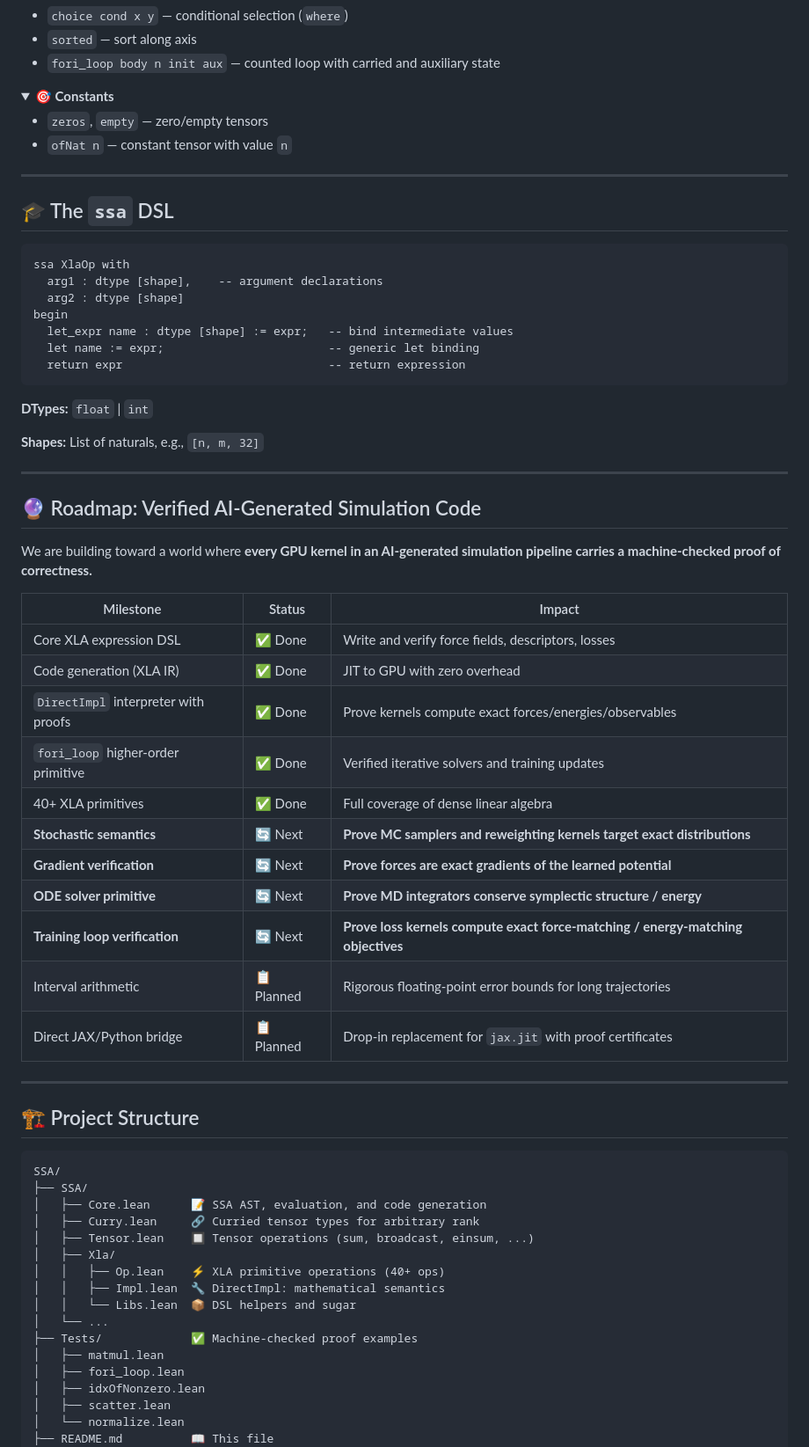
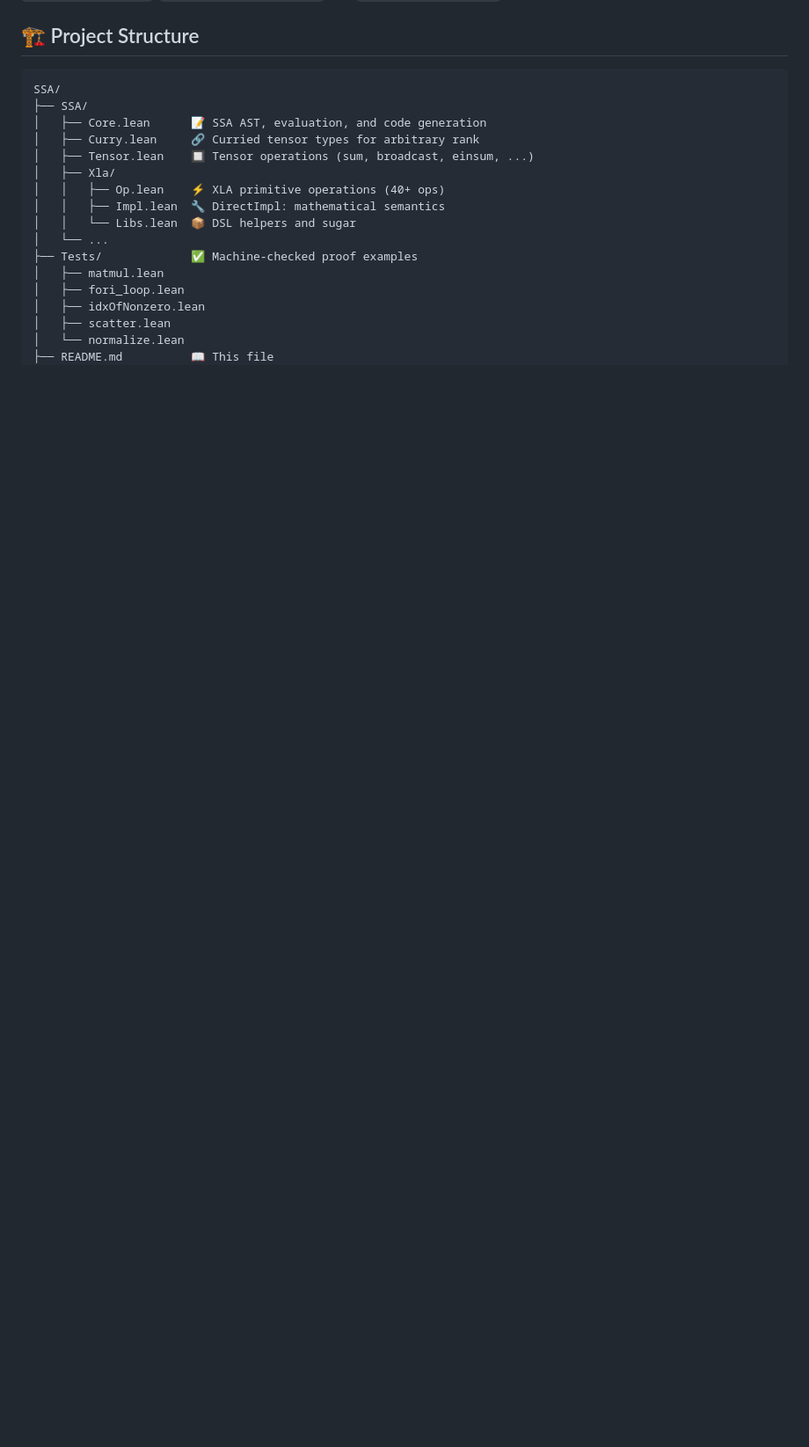
Before and after one commit to lunsong/JaxProof, a Markdown page: README.md, the part around one of its changes. Shown at 88% size. GitHub-like rendering; folded sections open; blank space fills up the shorter version.

````diff
--- a/README.md
+++ b/README.md
@@ -120,56 +48,3 @@ Each theorem states that the generated XLA code computes *exactly* the mathemati
-- `choice cond x y` — conditional selection (`where`)
-- `sorted` — sort along axis
-- `fori_loop body n init aux` — counted loop with carried and auxiliary state
-
-</details>
-
-<details>
-<summary><b>🎯 Constants</b></summary>
-
-- `zeros`, `empty` — zero/empty tensors
-- `ofNat n` — constant tensor with value `n`
-
-</details>
-
----
-
-## 🎓 The `ssa` DSL
-
-```lean
-ssa XlaOp with
-  arg1 : dtype [shape],    -- argument declarations
-  arg2 : dtype [shape]
-begin
-  let_expr name : dtype [shape] := expr;   -- bind intermediate values
-  let name := expr;                        -- generic let binding
-  return expr                              -- return expression
-```
-
-**DTypes:** `float` | `int`
-
-**Shapes:** List of naturals, e.g., `[n, m, 32]`
-
----
-
-## 🔮 Roadmap: Verified AI-Generated Simulation Code
-
-We are building toward a world where **every GPU kernel in an AI-generated simulation pipeline carries a machine-checked proof of correctness.**
-
-| Milestone | Status | Impact |
-|-----------|--------|--------|
-| Core XLA expression DSL | ✅ Done | Write and verify force fields, descriptors, losses |
-| Code generation (XLA IR) | ✅ Done | JIT to GPU with zero overhead |
-| `DirectImpl` interpreter with proofs | ✅ Done | Prove kernels compute exact forces/energies/observables |
-| `fori_loop` higher-order primitive | ✅ Done | Verified iterative solvers and training updates |
-| 40+ XLA primitives | ✅ Done | Full coverage of dense linear algebra |
-| **Stochastic semantics** | 🔄 Next | **Prove MC samplers and reweighting kernels target exact distributions** |
-| **Gradient verification** | 🔄 Next | **Prove forces are exact gradients of the learned potential** |
-| **ODE solver primitive** | 🔄 Next | **Prove MD integrators conserve symplectic structure / energy** |
-| **Training loop verification** | 🔄 Next | **Prove loss kernels compute exact force-matching / energy-matching objectives** |
-| Interval arithmetic | 📋 Planned | Rigorous floating-point error bounds for long trajectories |
-| Direct JAX/Python bridge | 📋 Planned | Drop-in replacement for `jax.jit` with proof certificates |
-
----
 
 ## 🏗️ Project Structure
 
````
Also changed, not shown: other parts of README.md (+7 -79 lines).
